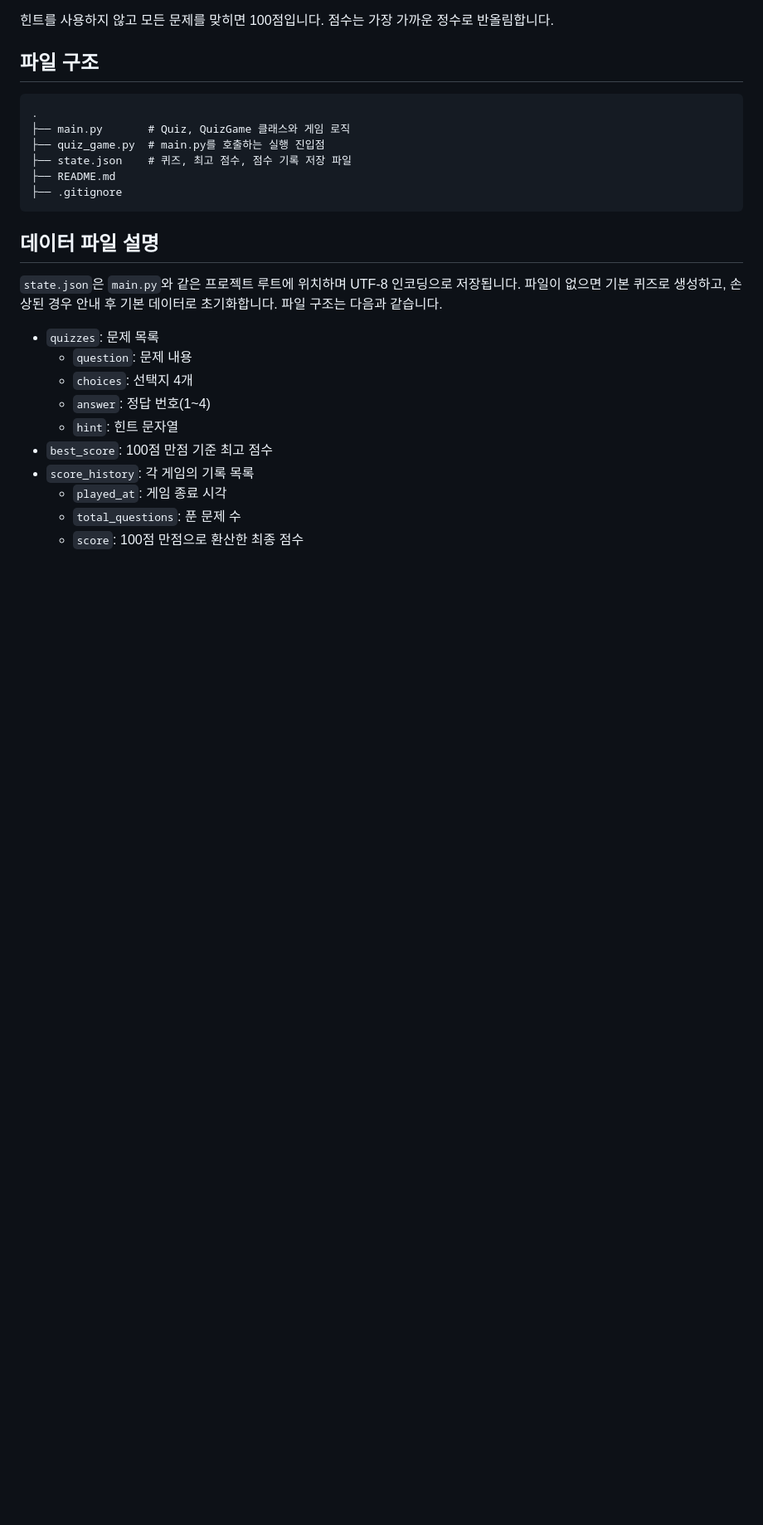
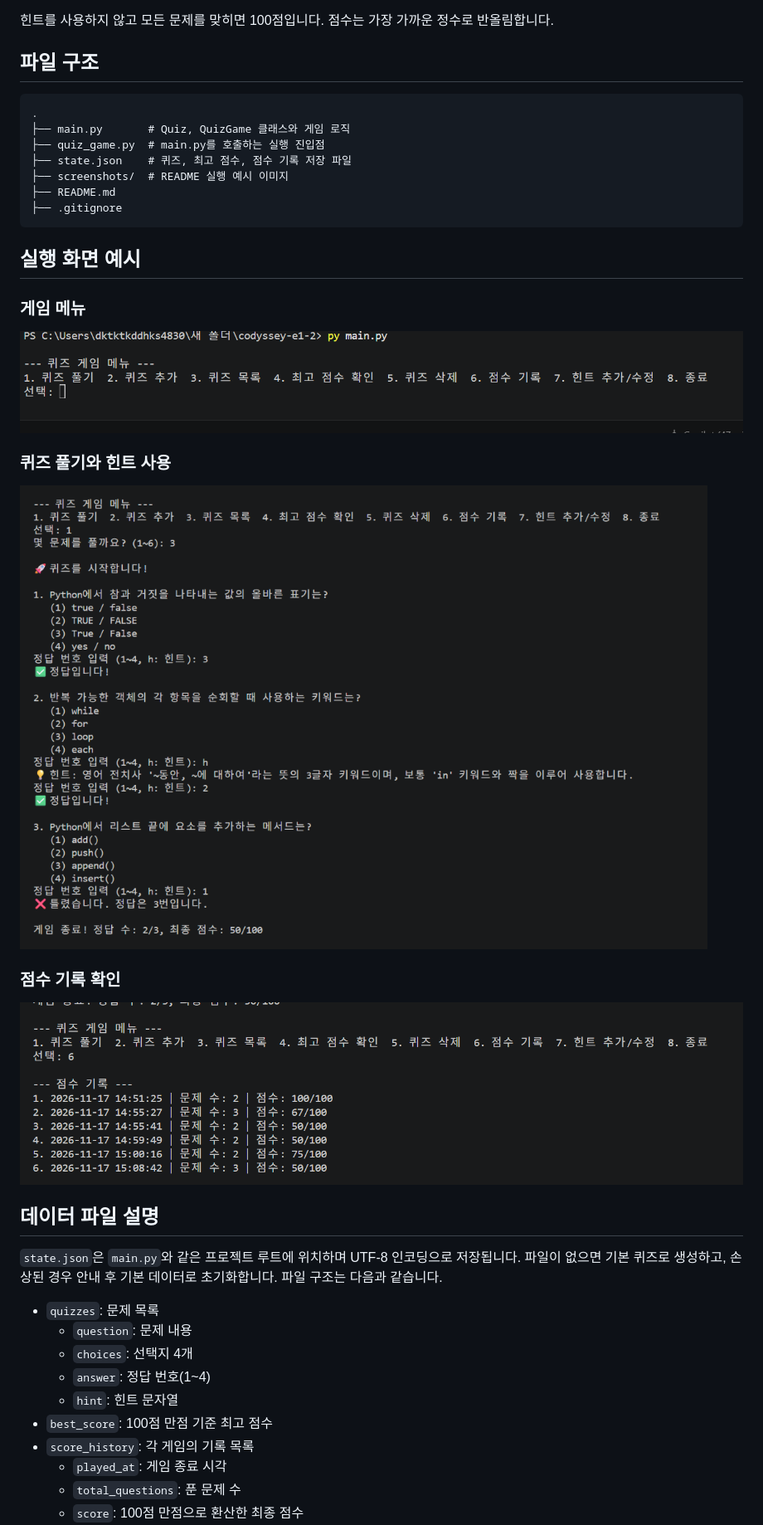
Before and after one commit to strsrt/codyssey-e1-2, a Markdown page: README.md, the part around the change. Shown at 83% size. GitHub-like rendering; pictures changed too: screenshots/menu.png (added), screenshots/quiz-hints.png (added), screenshots/score-history.png (added); blank space fills up the shorter version.

Commit message:
docs: add quiz game screenshots to README
Co-authored-by: Copilot <223556219+Copilot@users.noreply.github.com>

````diff
--- a/README.md
+++ b/README.md
@@ -63,9 +63,24 @@ python quiz_game.py
 ├── main.py       # Quiz, QuizGame 클래스와 게임 로직
 ├── quiz_game.py  # main.py를 호출하는 실행 진입점
 ├── state.json    # 퀴즈, 최고 점수, 점수 기록 저장 파일
+├── screenshots/  # README 실행 예시 이미지
 ├── README.md
 ├── .gitignore
 ```
+
+## 실행 화면 예시
+
+### 게임 메뉴
+
+![게임 메뉴](screenshots/menu.png)
+
+### 퀴즈 풀기와 힌트 사용
+
+![퀴즈 풀이와 힌트 사용 예시](screenshots/quiz-hints.png)
+
+### 점수 기록 확인
+
+![점수 기록 예시](screenshots/score-history.png)
 
 ## 데이터 파일 설명
 
````
